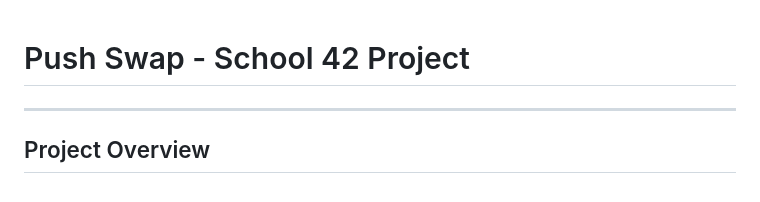
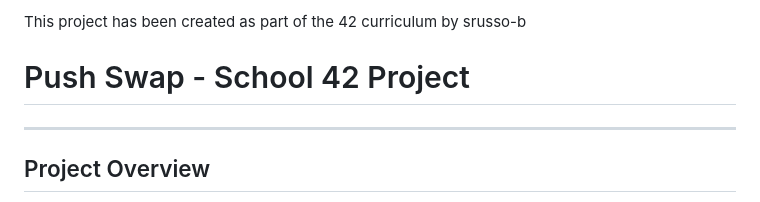
Before and after one commit to alfredo800faria-afk/marvin_push_swap, a Markdown page: README.md, the part around the change. Rendered like a GitHub page.

Commit message:
Update RE

```diff
--- a/README.md
+++ b/README.md
@@ -1,3 +1,5 @@
+This project has been created as part of the 42 curriculum by srusso-b
+
 # Push Swap - School 42 Project
 ---
 
```
